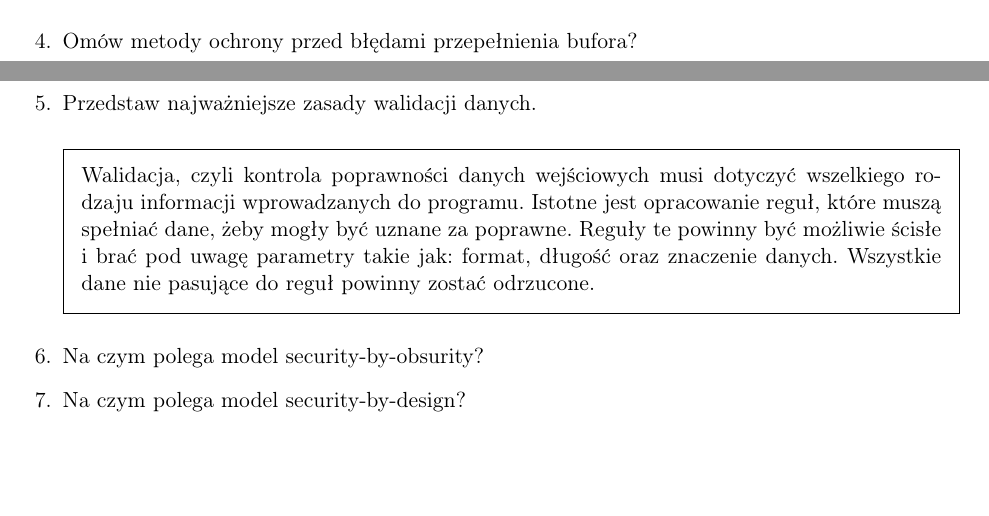
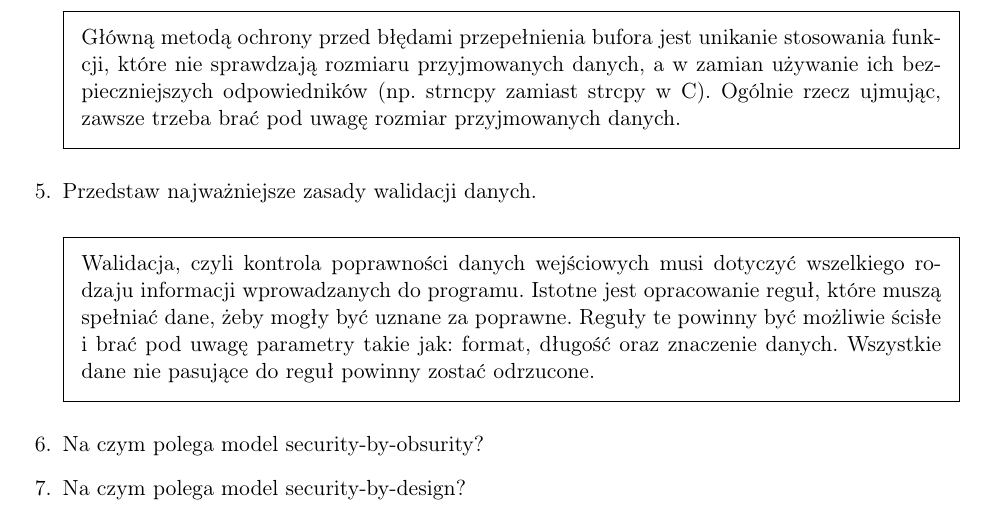
Before and after one commit to sawickib/ochrona-qa, a LaTeX problem sheet (ochrona-QA.tex): two parts of pages 24 and 25 of 29 before the commit and part of page 25 of 29 after it, the two joined at a grey line, cut at the place of the change, the shorter picture padded with empty space. Compiled offline with pdfLaTeX.

Commit message:
Ochrona przed BOF

```diff
--- a/ochrona-QA.tex
+++ b/ochrona-QA.tex
@@ -823,6 +823,9 @@ Błąd przepełnienia bufora polega na tym, że ilość wprowadzanych danych prz
 \end{solution}
 
 \question Omów metody ochrony przed błędami przepełnienia bufora?
+\begin{solution}
+Główną metodą ochrony przed błędami przepełnienia bufora jest unikanie stosowania funkcji, które nie sprawdzają rozmiaru przyjmowanych danych, a w zamian używanie ich bezpieczniejszych odpowiedników (np. strncpy zamiast strcpy w C). Ogólnie rzecz ujmując, zawsze trzeba brać pod uwagę rozmiar przyjmowanych danych.
+\end{solution}
 
 \question Przedstaw najważniejsze zasady walidacji danych.
 \begin{solution}
```
